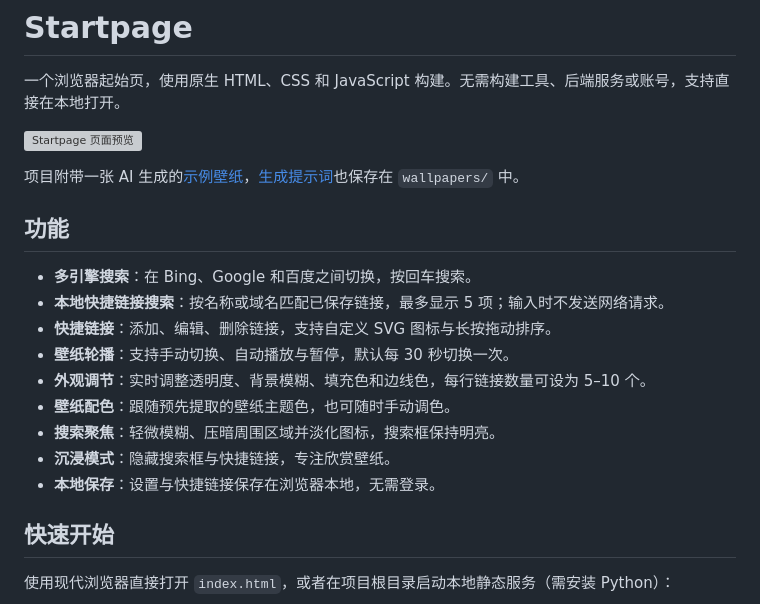
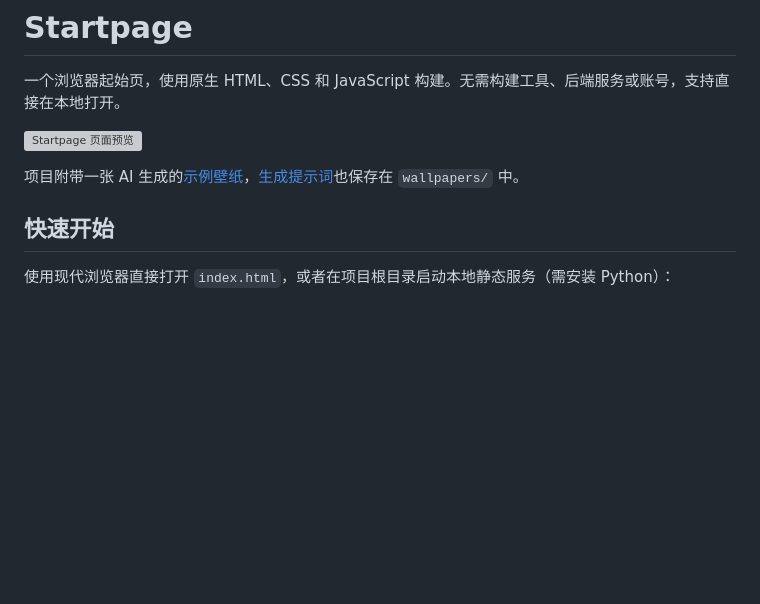
Before and after one commit to lanqi1023/startpage, a Markdown page: README.md, the part around the change. Rendered like a GitHub page; blank space fills up the shorter version; grey boxes are pictures that could not be loaded.

Commit message:
Remove features section from README
Removed features section from README.md to streamline content.

```diff
--- a/README.md
+++ b/README.md
@@ -5,18 +5,6 @@
 ![Startpage 页面预览](screenshot.png)
 
 项目附带一张 AI 生成的[示例壁纸](wallpapers/example.png)，[生成提示词](wallpapers/example.prompt.txt)也保存在 `wallpapers/` 中。
-
-## 功能
-
-- **多引擎搜索**：在 Bing、Google 和百度之间切换，按回车搜索。
-- **本地快捷链接搜索**：按名称或域名匹配已保存链接，最多显示 5 项；输入时不发送网络请求。
-- **快捷链接**：添加、编辑、删除链接，支持自定义 SVG 图标与长按拖动排序。
-- **壁纸轮播**：支持手动切换、自动播放与暂停，默认每 30 秒切换一次。
-- **外观调节**：实时调整透明度、背景模糊、填充色和边线色，每行链接数量可设为 5–10 个。
-- **壁纸配色**：跟随预先提取的壁纸主题色，也可随时手动调色。
-- **搜索聚焦**：轻微模糊、压暗周围区域并淡化图标，搜索框保持明亮。
-- **沉浸模式**：隐藏搜索框与快捷链接，专注欣赏壁纸。
-- **本地保存**：设置与快捷链接保存在浏览器本地，无需登录。
 
 ## 快速开始
 
```
